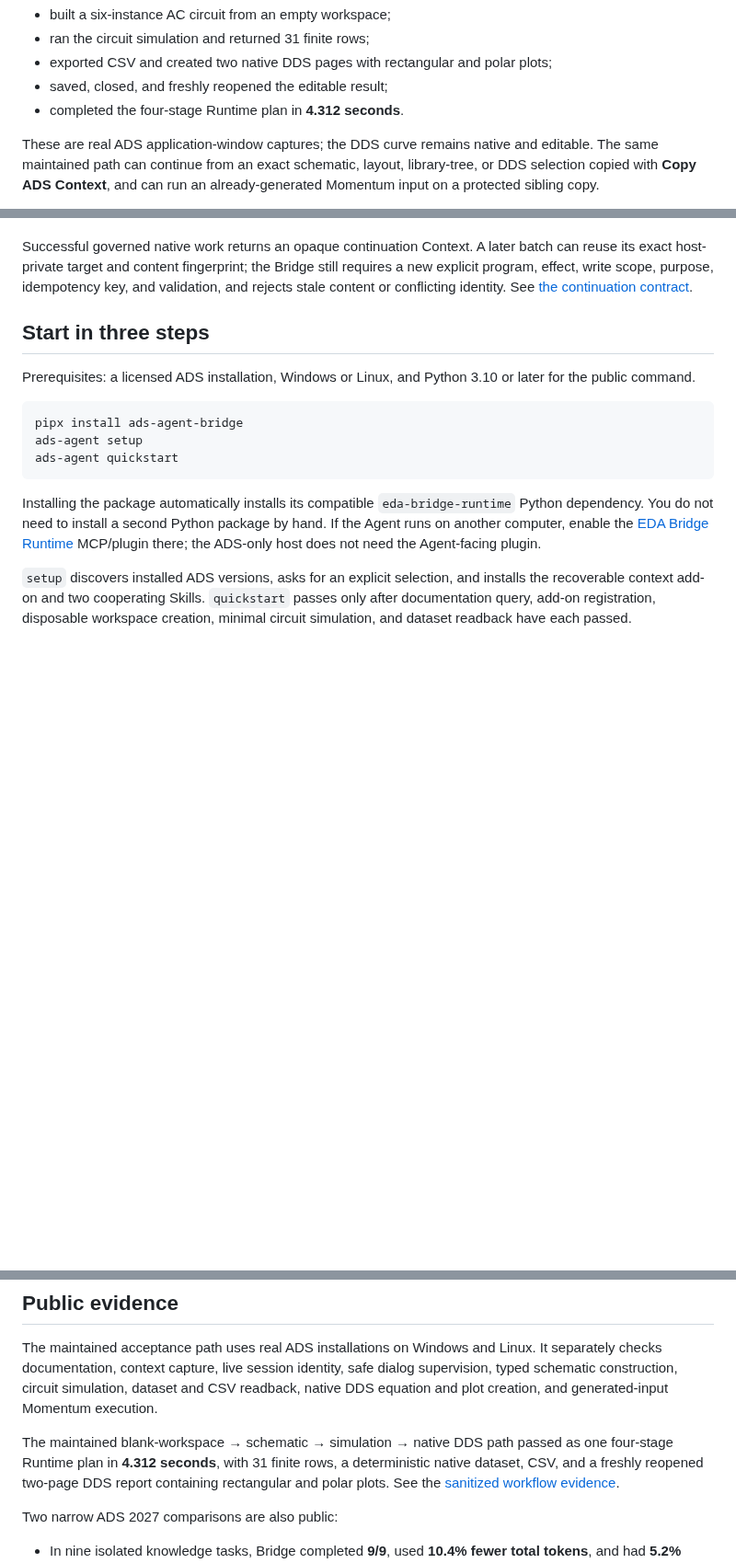
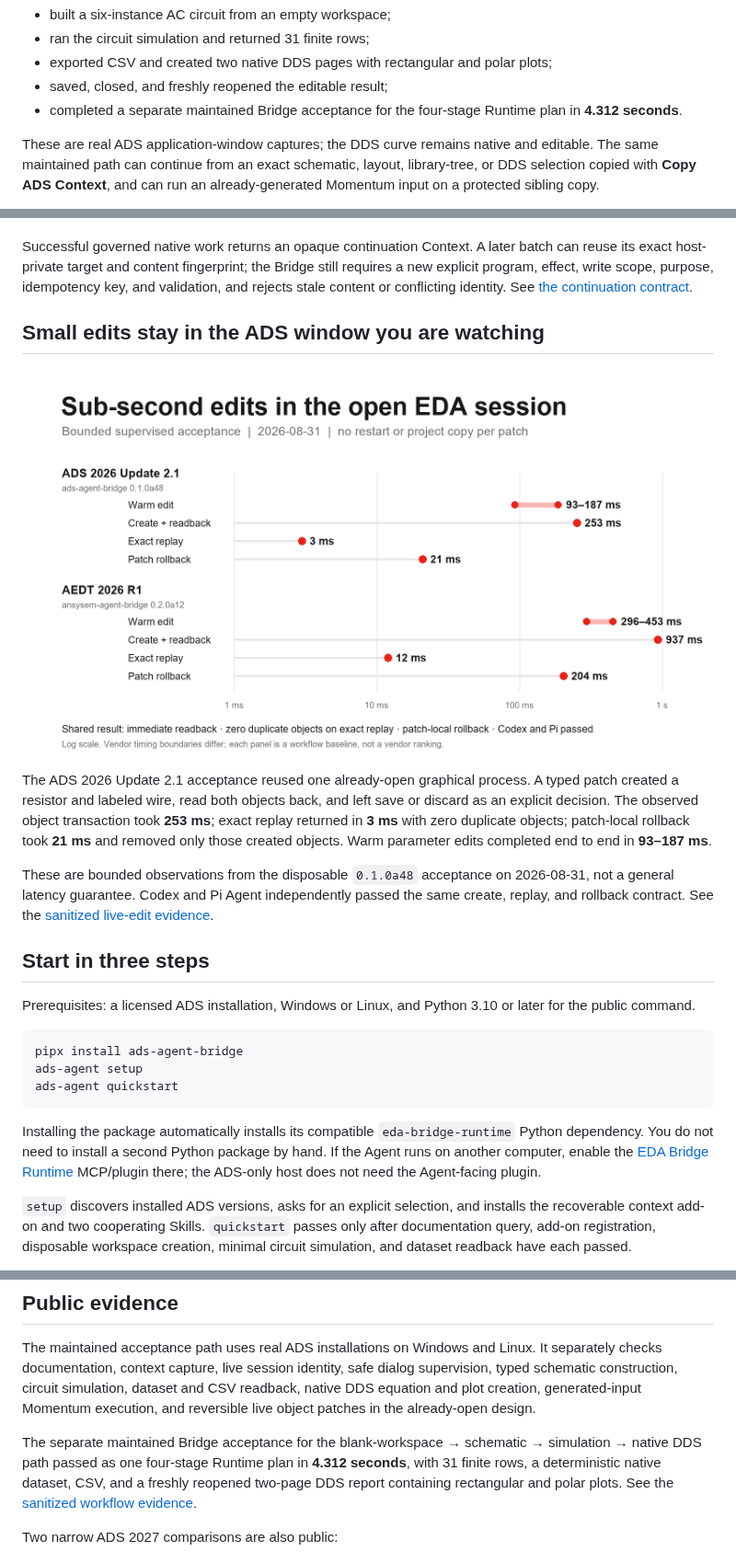
Before and after one commit to cottman99/ads-agent-bridge, a Markdown page: README.md, 3 parts joined by grey strips. Shown at 92% size. Drawn GitHub-style; pictures changed too: docs/assets/readme/supervised-live-edit-latency.png (added); blank space fills up the shorter version.

Commit message:
docs: publish supervised live-edit evidence (#50)

```diff
--- a/README.md
+++ b/README.md
@@ -34,7 +34,8 @@ The public ADS 2026 Update 2.1 acceptance completed the whole request:
 - ran the circuit simulation and returned 31 finite rows;
 - exported CSV and created two native DDS pages with rectangular and polar plots;
 - saved, closed, and freshly reopened the editable result;
-- completed the four-stage Runtime plan in **4.312 seconds**.
+- completed a separate maintained Bridge acceptance for the four-stage Runtime
+  plan in **4.312 seconds**.
 
 These are real ADS application-window captures; the DDS curve remains native
 and editable. The same maintained path can continue from an exact schematic,
@@ -59,6 +60,22 @@ later batch can reuse its exact host-private target and content fingerprint;
 the Bridge still requires a new explicit program, effect, write scope,
 purpose, idempotency key, and validation, and rejects stale content or
 conflicting identity. See [the continuation contract](docs/CONTINUATION_CONTEXT.md).
+
+## Small edits stay in the ADS window you are watching
+
+![Observed supervised live-edit latency in ADS and AEDT](docs/assets/readme/supervised-live-edit-latency.png)
+
+The ADS 2026 Update 2.1 acceptance reused one already-open graphical process.
+A typed patch created a resistor and labeled wire, read both objects back, and
+left save or discard as an explicit decision. The observed object transaction
+took **253 ms**; exact replay returned in **3 ms** with zero duplicate objects;
+patch-local rollback took **21 ms** and removed only those created objects.
+Warm parameter edits completed end to end in **93–187 ms**.
+
+These are bounded observations from the disposable `0.1.0a48` acceptance on
+2026-08-31, not a general latency guarantee. Codex and Pi Agent independently
+passed the same create, replay, and rollback contract. See the
+[sanitized live-edit evidence](docs/VALIDATION_2026-08-31_LIVE_EDIT.md).
 
 ## Start in three steps
 
@@ -142,10 +159,12 @@ The maintained acceptance path uses real ADS installations on Windows and
 Linux. It separately checks documentation, context capture, live session
 identity, safe dialog supervision, typed schematic construction, circuit
 simulation, dataset and CSV readback, native DDS equation and plot creation,
-and generated-input Momentum execution.
+generated-input Momentum execution, and reversible live object patches in the
+already-open design.
 
-The maintained blank-workspace → schematic → simulation → native DDS path
-passed as one four-stage Runtime plan in **4.312 seconds**, with 31 finite rows,
+The separate maintained Bridge acceptance for the blank-workspace → schematic
+→ simulation → native DDS path passed as one four-stage Runtime plan in
+**4.312 seconds**, with 31 finite rows,
 a deterministic native dataset, CSV, and a freshly reopened two-page DDS report
 containing rectangular and polar plots. See the
 [sanitized workflow evidence](docs/VALIDATION_2026-08-30_CIRCUIT_TO_DDS.md).
```
Also changed, not shown: other parts of README.md (+2 -0 lines), README.zh-CN.md (+22 -5 lines), 4 other files.
